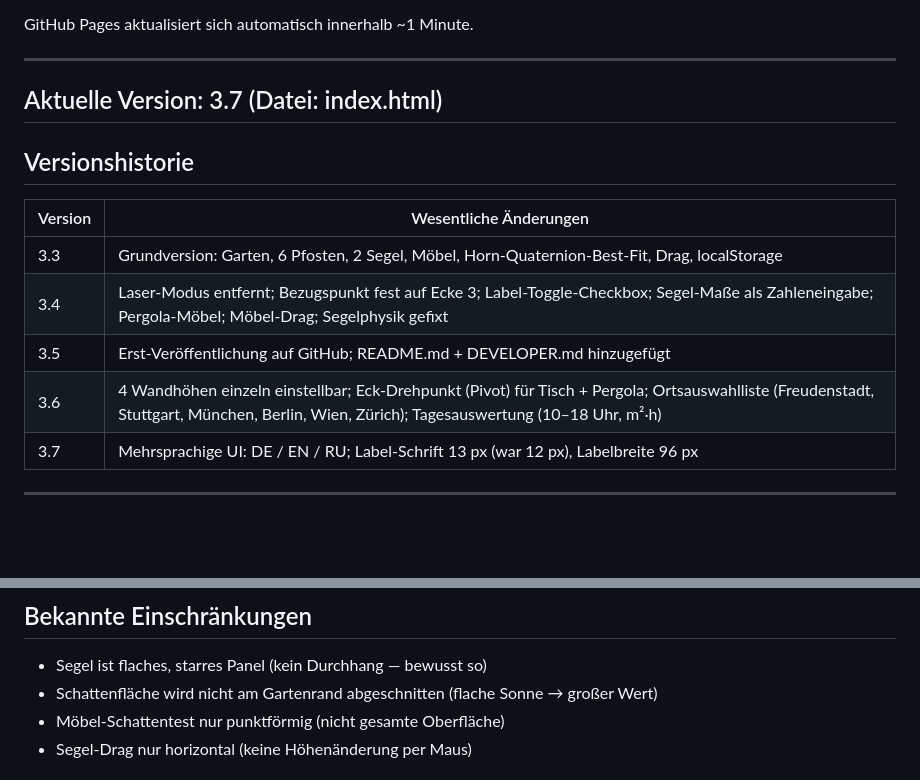
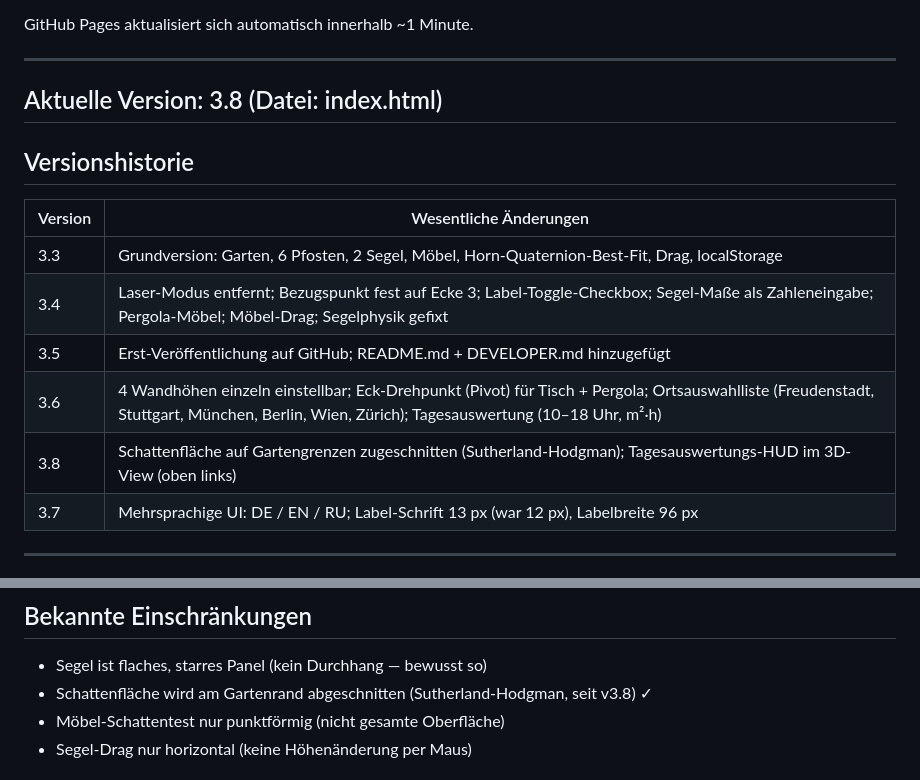
Before and after one commit to nomiknomik/shade-sail-simulator, a Markdown page: PROJEKTSTAND.md, 2 parts joined by grey strips. Rendered like a GitHub page; blank space fills up the shorter version.

Commit message:
docs: bump PROJEKTSTAND.md to v3.8

```diff
--- a/PROJEKTSTAND.md
+++ b/PROJEKTSTAND.md
@@ -54,7 +54,7 @@ GitHub Pages aktualisiert sich automatisch innerhalb ~1 Minute.
 
 ---
 
-## Aktuelle Version: 3.7 (Datei: index.html)
+## Aktuelle Version: 3.8 (Datei: index.html)
 
 ## Versionshistorie
 
@@ -64,6 +64,7 @@ GitHub Pages aktualisiert sich automatisch innerhalb ~1 Minute.
 | 3.4 | Laser-Modus entfernt; Bezugspunkt fest auf Ecke 3; Label-Toggle-Checkbox; Segel-Maße als Zahleneingabe; Pergola-Möbel; Möbel-Drag; Segelphysik gefixt |
 | 3.5 | Erst-Veröffentlichung auf GitHub; README.md + DEVELOPER.md hinzugefügt |
 | 3.6 | 4 Wandhöhen einzeln einstellbar; Eck-Drehpunkt (Pivot) für Tisch + Pergola; Ortsauswahlliste (Freudenstadt, Stuttgart, München, Berlin, Wien, Zürich); Tagesauswertung (10–18 Uhr, m²·h) |
+| 3.8 | Schattenfläche auf Gartengrenzen zugeschnitten (Sutherland-Hodgman); Tagesauswertungs-HUD im 3D-View (oben links) |
 | 3.7 | Mehrsprachige UI: DE / EN / RU; Label-Schrift 13 px (war 12 px), Labelbreite 96 px |
 
 ---
@@ -159,7 +160,7 @@ S = {
 ## Bekannte Einschränkungen
 
 - Segel ist flaches, starres Panel (kein Durchhang — bewusst so)
-- Schattenfläche wird nicht am Gartenrand abgeschnitten (flache Sonne → großer Wert)
+- Schattenfläche wird am Gartenrand abgeschnitten (Sutherland-Hodgman, seit v3.8) ✓
 - Möbel-Schattentest nur punktförmig (nicht gesamte Oberfläche)
 - Segel-Drag nur horizontal (keine Höhenänderung per Maus)
 
```
